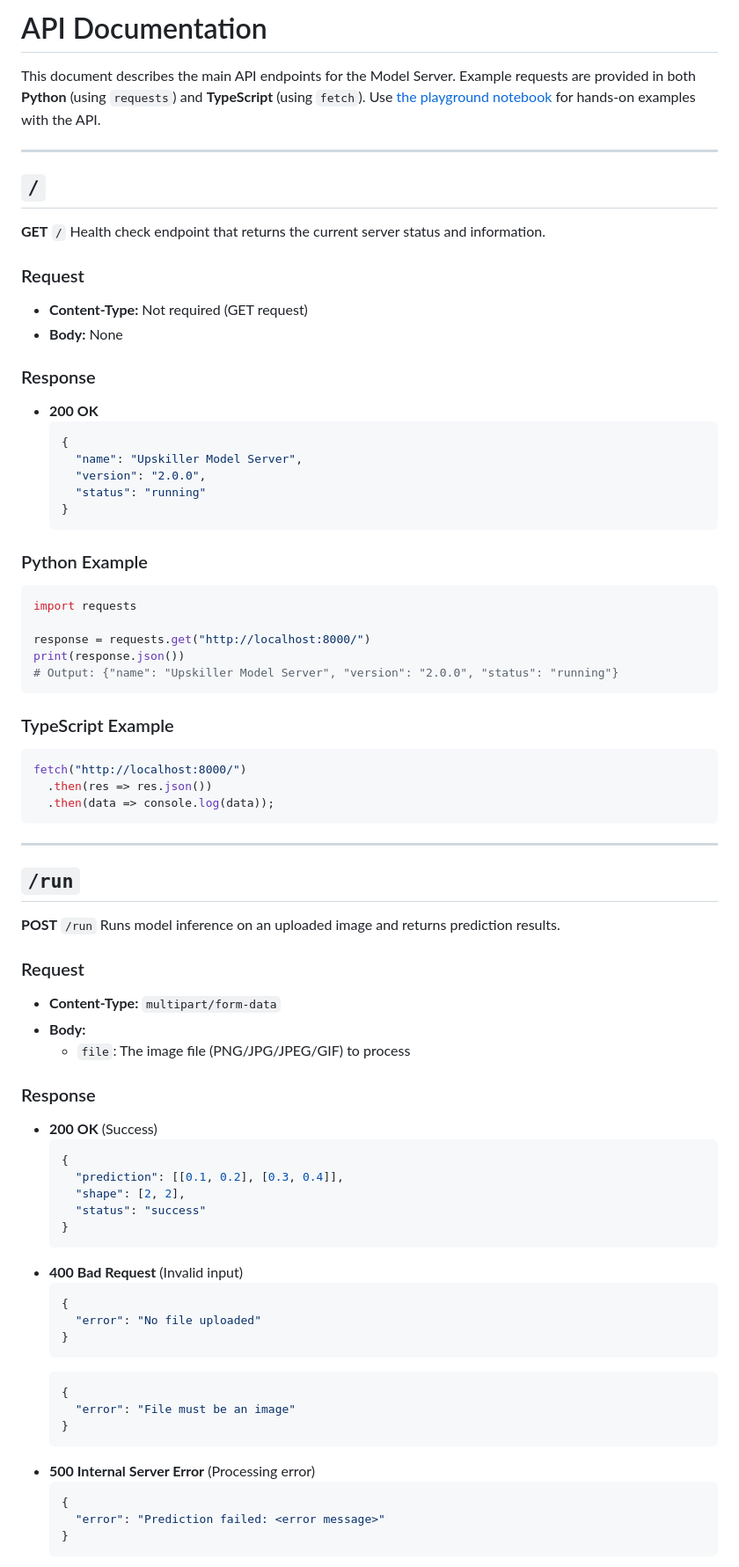
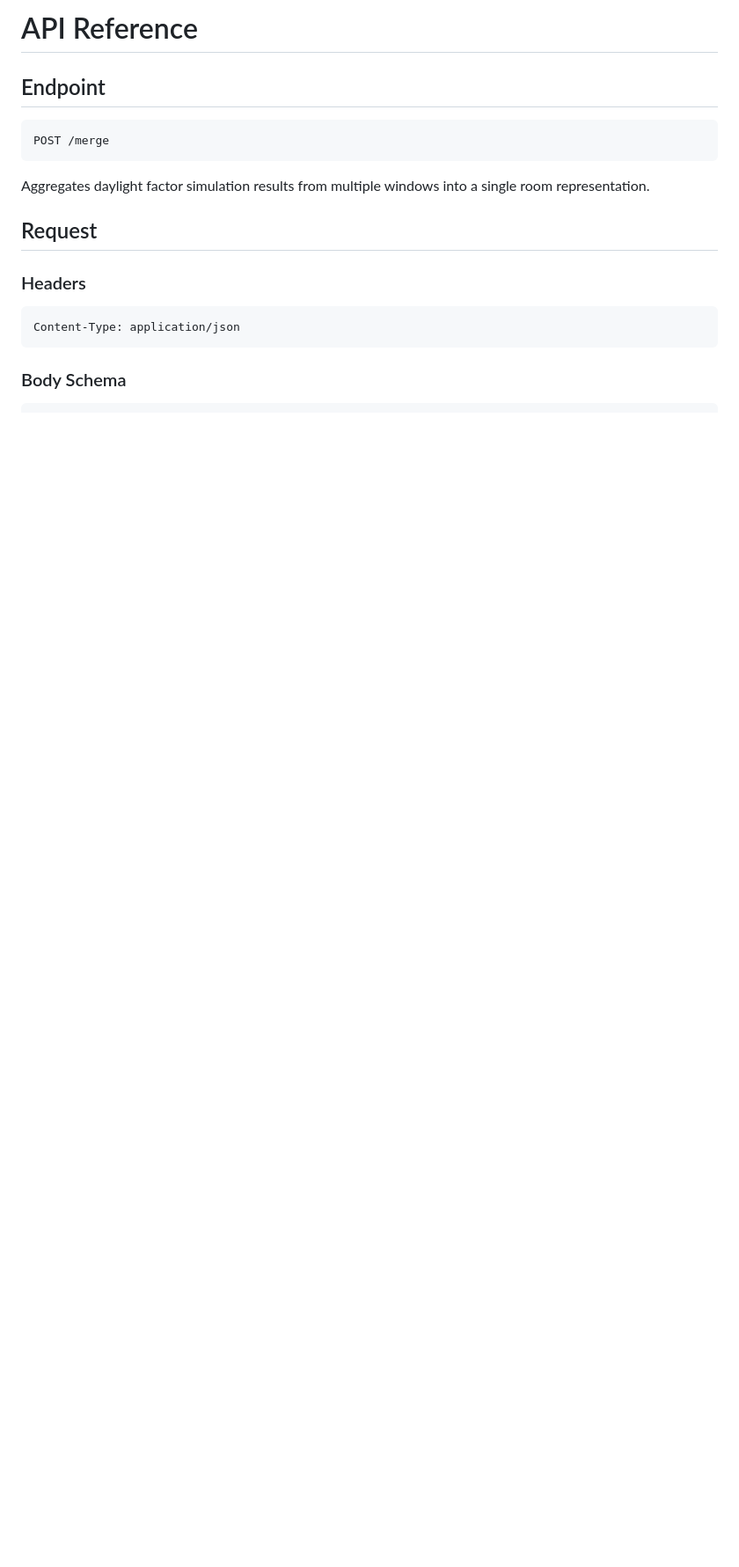
Before and after one commit to upskiller-xyz/server_merger, a Markdown page: docs/api.md, the part around one of its changes. Shown at 88% size. Rendered like a GitHub page; blank space fills up the shorter version.

````diff
--- a/docs/api.md
+++ b/docs/api.md
@@ -1,79 +1,20 @@
-# API Documentation
+# API Reference
 
-This document describes the main API endpoints for the Model Server.
-Example requests are provided in both **Python** (using `requests`) and **TypeScript** (using `fetch`). Use [the playground notebook](../playground.ipynb) for hands-on examples with the API.
+## Endpoint
 
----
-
-## `/`
-**GET** `/`
-Health check endpoint that returns the current server status and information.
-
-### Request
-- **Content-Type:** Not required (GET request)
-- **Body:** None
-
-### Response
-- **200 OK**
-  ```json
-  {
-    "name": "Upskiller Model Server",
-    "version": "2.0.0",
-    "status": "running"
-  }
-  ```
-
-### Python Example
-```python
-import requests
-
-response = requests.get("http://localhost:8000/")
-print(response.json())
-# Output: {"name": "Upskiller Model Server", "version": "2.0.0", "status": "running"}
+```
+POST /merge
 ```
 
-### TypeScript Example
-```typescript
-fetch("http://localhost:8000/")
-  .then(res => res.json())
-  .then(data => console.log(data));
+Aggregates daylight factor simulation results from multiple windows into a single room representation.
+
+## Request
+
+### Headers
+
+```
+Content-Type: application/json
 ```
 
----
+### Body Schema
 
-## `/run`
-**POST** `/run`
-Runs model inference on an uploaded image and returns prediction results.
-
-### Request
-- **Content-Type:** `multipart/form-data`
-- **Body:**
-  - `file`: The image file (PNG/JPG/JPEG/GIF) to process
-
-### Response
-- **200 OK** (Success)
-  ```json
-  {
-    "prediction": [[0.1, 0.2], [0.3, 0.4]],
-    "shape": [2, 2],
-    "status": "success"
-  }
-  ```
-- **400 Bad Request** (Invalid input)
-  ```json
-  {
-    "error": "No file uploaded"
-  }
-  ```
-  ```json
-  {
-    "error": "File must be an image"
-  }
-  ```
-- **500 Internal Server Error** (Processing error)
-  ```json
-  {
-    "error": "Prediction failed: <error message>"
-  }
-  ```
-
````
Also changed, not shown: other parts of docs/api.md (+167 -118 lines), docs/SERVICE.md (added, +68 -0 lines).
